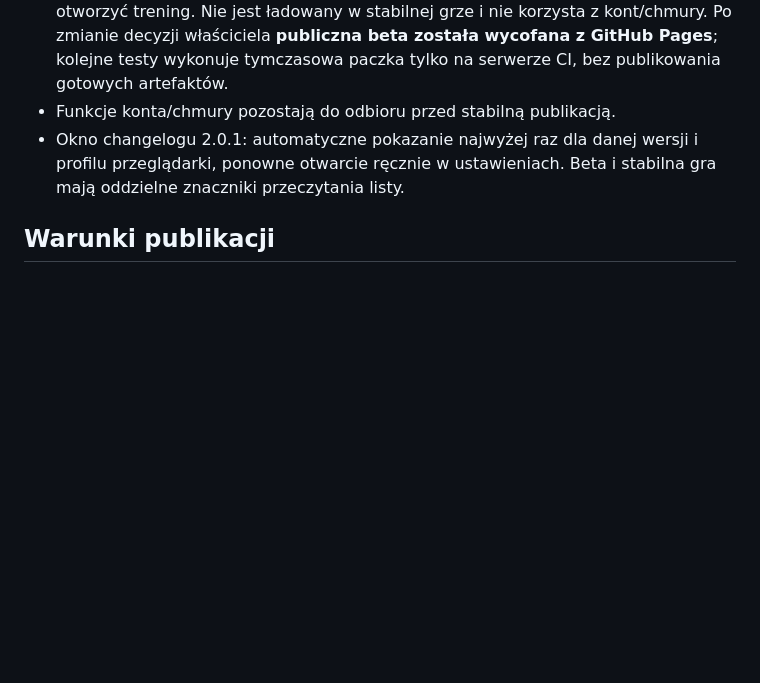
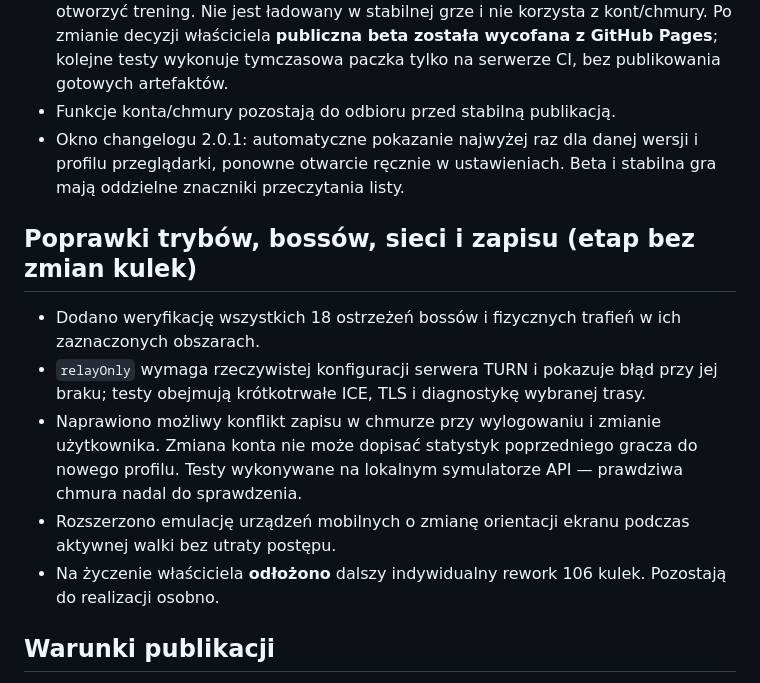
Before and after one commit to shadow31905/ball-vs-ball, a Markdown page: docs/CHANGELOG-2.0-DRAFT.md, the part around the change. Rendered like a GitHub page; blank space fills up the shorter version.

Commit message:
Document boss, TURN, cloud sync and mobile work while deferring ball reworks

```diff
--- a/docs/CHANGELOG-2.0-DRAFT.md
+++ b/docs/CHANGELOG-2.0-DRAFT.md
@@ -45,6 +45,13 @@
 - Funkcje konta/chmury pozostają do odbioru przed stabilną publikacją.
 - Okno changelogu 2.0.1: automatyczne pokazanie najwyżej raz dla danej wersji i profilu przeglądarki, ponowne otwarcie ręcznie w ustawieniach. Beta i stabilna gra mają oddzielne znaczniki przeczytania listy.
 
+## Poprawki trybów, bossów, sieci i zapisu (etap bez zmian kulek)
+- Dodano weryfikację wszystkich 18 ostrzeżeń bossów i fizycznych trafień w ich zaznaczonych obszarach.
+- `relayOnly` wymaga rzeczywistej konfiguracji serwera TURN i pokazuje błąd przy jej braku; testy obejmują krótkotrwałe ICE, TLS i diagnostykę wybranej trasy.
+- Naprawiono możliwy konflikt zapisu w chmurze przy wylogowaniu i zmianie użytkownika. Zmiana konta nie może dopisać statystyk poprzedniego gracza do nowego profilu. Testy wykonywane na lokalnym symulatorze API — prawdziwa chmura nadal do sprawdzenia.
+- Rozszerzono emulację urządzeń mobilnych o zmianę orientacji ekranu podczas aktywnej walki bez utraty postępu.
+- Na życzenie właściciela **odłożono** dalszy indywidualny rework 106 kulek. Pozostają do realizacji osobno.
+
 ## Warunki publikacji
 - Weryfikacja każdego elementu na aktualnym wydawanym commicie i uzupełnienie listy o wszystkie rzeczywiście skończone poprawki.
 - Powtórki, finisher 5/5 i multiplayer: testy regresyjne.
```
